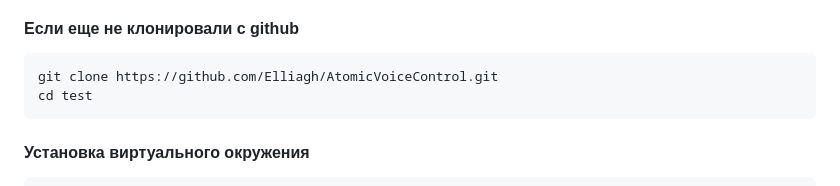
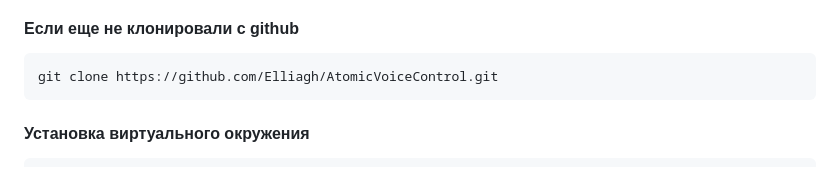
Before and after one commit to Elliagh/AtomicVoiceControl, a Markdown page: README.md, the part around the change. Drawn GitHub-style.

````diff
--- a/README.md
+++ b/README.md
@@ -5,7 +5,6 @@
 #### Если еще не клонировали с github
 ```shell
 git clone https://github.com/Elliagh/AtomicVoiceControl.git
-cd test
 ```
 
 #### Установка виртуального окружения
````
